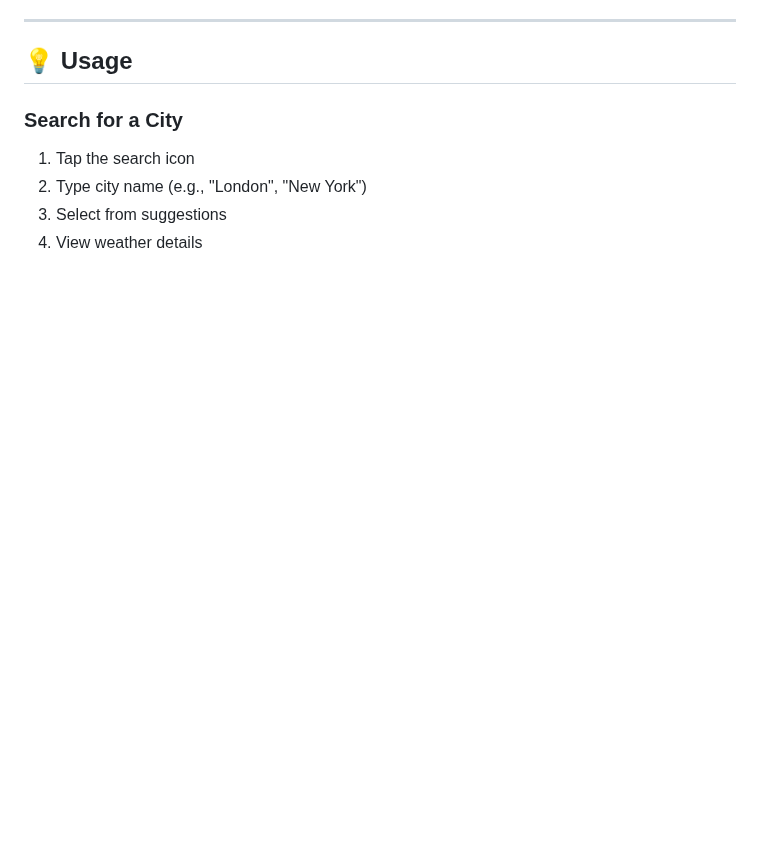
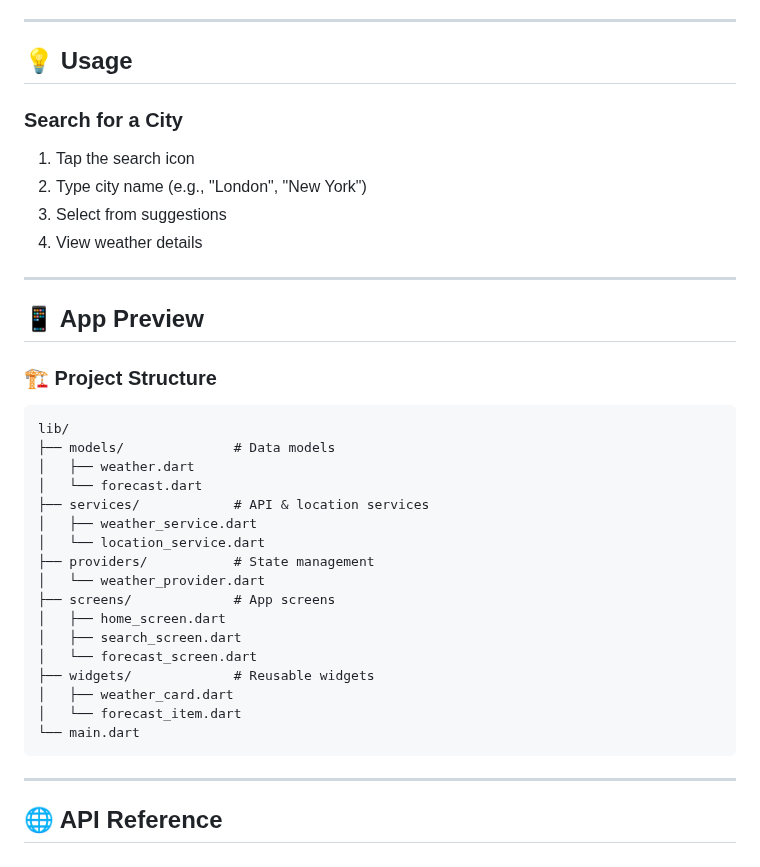
Before and after one commit to zoh01/weather_apis, a Markdown page: README.md, the part around the change. GitHub-like rendering; blank space fills up the shorter version.

```diff
--- a/README.md
+++ b/README.md
@@ -115,3 +115,30 @@ A sleek, modern weather application built with Flutter that provides real-time w
 2. Type city name (e.g., "London", "New York")
 3. Select from suggestions
 4. View weather details
+
+---
+
+## 📱 App Preview
+
+### 🏗️ Project Structure
+    lib/
+    ├── models/              # Data models
+    │   ├── weather.dart
+    │   └── forecast.dart
+    ├── services/            # API & location services
+    │   ├── weather_service.dart
+    │   └── location_service.dart
+    ├── providers/           # State management
+    │   └── weather_provider.dart
+    ├── screens/             # App screens
+    │   ├── home_screen.dart
+    │   ├── search_screen.dart
+    │   └── forecast_screen.dart
+    ├── widgets/             # Reusable widgets
+    │   ├── weather_card.dart
+    │   └── forecast_item.dart
+    └── main.dart
+
+---
+
+## 🌐 API Reference
```
